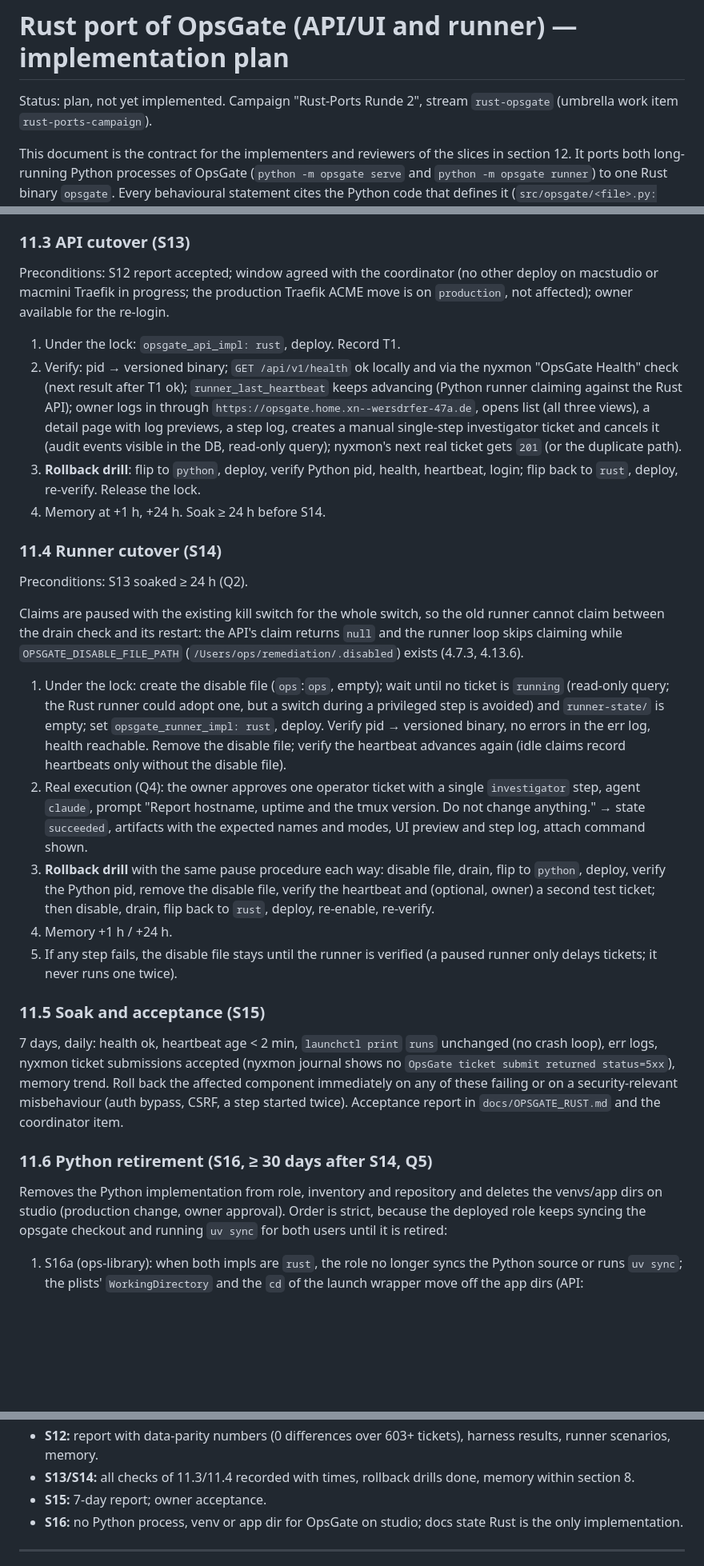
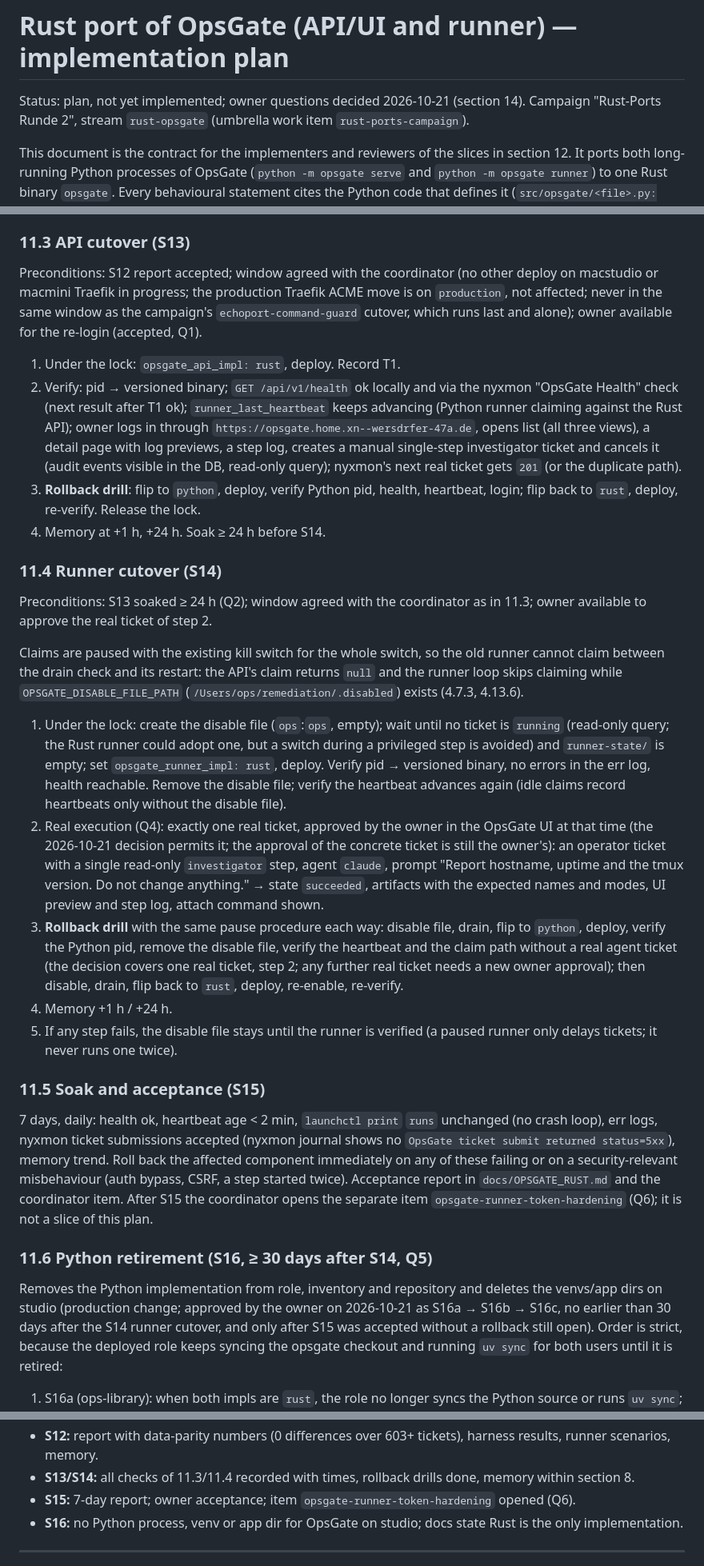
Before and after one commit to ephes/opsgate, a Markdown page: rust/PLAN.md, 3 parts joined by grey strips. Shown at 80% size. GitHub-like rendering; blank space fills up the shorter version.

```diff
--- a/rust/PLAN.md
+++ b/rust/PLAN.md
@@ -1,7 +1,8 @@
 # Rust port of OpsGate (API/UI and runner) — implementation plan
 
-Status: plan, not yet implemented. Campaign "Rust-Ports Runde 2", stream
-`rust-opsgate` (umbrella work item `rust-ports-campaign`).
+Status: plan, not yet implemented; owner questions decided 2026-10-21
+(section 14). Campaign "Rust-Ports Runde 2", stream `rust-opsgate` (umbrella
+work item `rust-ports-campaign`).
 
 This document is the contract for the implementers and reviewers of the
 slices in section 12. It ports both long-running Python processes of OpsGate
@@ -1369,8 +1371,9 @@ Root SSH session in tmux, no production unit touched:
 
 Preconditions: S12 report accepted; window agreed with the coordinator (no
 other deploy on macstudio or macmini Traefik in progress; the production
-Traefik ACME move is on `production`, not affected); owner available for the
-re-login.
+Traefik ACME move is on `production`, not affected; never in the same window
+as the campaign's `echoport-command-guard` cutover, which runs last and alone);
+owner available for the re-login (accepted, Q1).
 
 1. Under the lock: `opsgate_api_impl: rust`, deploy. Record T1.
 2. Verify: pid → versioned binary; `GET /api/v1/health` ok locally and via
@@ -1387,7 +1390,8 @@ re-login.
 
 ### 11.4 Runner cutover (S14)
 
-Preconditions: S13 soaked ≥ 24 h (Q2).
+Preconditions: S13 soaked ≥ 24 h (Q2); window agreed with the coordinator
+as in 11.3; owner available to approve the real ticket of step 2.
 
 Claims are paused with the existing kill switch for the whole switch, so the
 old runner cannot claim between the drain check and its restart: the API's
@@ -1402,15 +1406,19 @@ claim returns `null` and the runner loop skips claiming while
    errors in the err log, health reachable. Remove the disable file; verify the
    heartbeat advances again (idle claims record heartbeats only without the
    disable file).
-2. Real execution (Q4): the owner approves one operator ticket with a single
-   `investigator` step, agent `claude`, prompt "Report hostname, uptime and
+2. Real execution (Q4): exactly one real ticket, approved by the owner in the
+   OpsGate UI at that time (the 2026-10-21 decision permits it; the approval
+   of the concrete ticket is still the owner's): an operator ticket with a single
+   read-only `investigator` step, agent `claude`, prompt "Report hostname, uptime and
    the tmux version. Do not change anything." → state `succeeded`, artifacts
    with the expected names and modes, UI preview and step log, attach command
    shown.
 3. **Rollback drill** with the same pause procedure each way: disable file,
    drain, flip to `python`, deploy, verify the Python pid, remove the disable
-   file, verify the heartbeat and (optional, owner) a second test ticket; then
-   disable, drain, flip back to `rust`, deploy, re-enable, re-verify.
+   file, verify the heartbeat and the claim path without a real agent ticket
+   (the decision covers one real ticket, step 2; any further real ticket needs
+   a new owner approval); then disable, drain, flip back to `rust`, deploy,
+   re-enable, re-verify.
 4. Memory +1 h / +24 h.
 5. If any step fails, the disable file stays until the runner is verified (a
    paused runner only delays tickets; it never runs one twice).
@@ -1422,12 +1430,16 @@ unchanged (no crash loop), err logs, nyxmon ticket submissions accepted (nyxmon
 journal shows no `OpsGate ticket submit returned status=5xx`), memory trend.
 Roll back the affected component immediately on any of these failing or on a
 security-relevant misbehaviour (auth bypass, CSRF, a step started twice).
-Acceptance report in `docs/OPSGATE_RUST.md` and the coordinator item.
+Acceptance report in `docs/OPSGATE_RUST.md` and the coordinator item. After
+S15 the coordinator opens the separate item `opsgate-runner-token-hardening`
+(Q6); it is not a slice of this plan.
 
 ### 11.6 Python retirement (S16, ≥ 30 days after S14, Q5)
 
 Removes the Python implementation from role, inventory and repository and
-deletes the venvs/app dirs on studio (production change, owner approval).
+deletes the venvs/app dirs on studio (production change; approved by the owner
+on 2026-10-21 as S16a → S16b → S16c, no earlier than 30 days after the S14
+runner cutover, and only after S15 was accepted without a rollback still open).
 Order is strict, because the deployed role keeps syncing the opsgate checkout
 and running `uv sync` for both users until it is retired:
 
@@ -1548,7 +1571,8 @@ Acceptance criteria (beyond green checks and a clean review):
   harness results, runner scenarios, memory.
 - **S13/S14:** all checks of 11.3/11.4 recorded with times, rollback drills
   done, memory within section 8.
-- **S15:** 7-day report; owner acceptance.
+- **S15:** 7-day report; owner acceptance; item
+  `opsgate-runner-token-hardening` opened (Q6).
 - **S16:** no Python process, venv or app dir for OpsGate on studio; docs
   state Rust is the only implementation.
 
```
Also changed, not shown: other parts of rust/PLAN.md (+73 -38 lines), CHANGELOG.md (+3 -1 lines).
